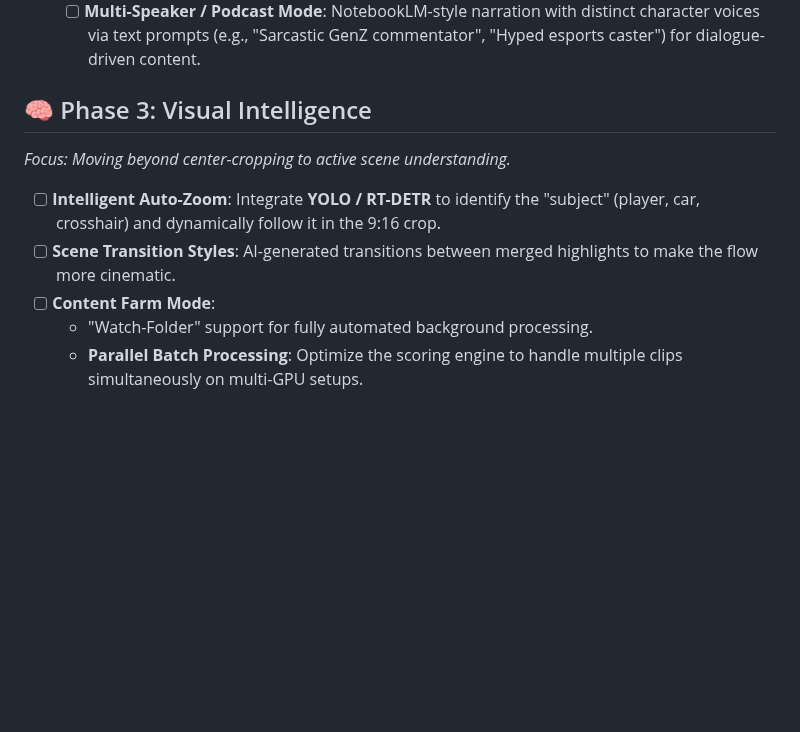
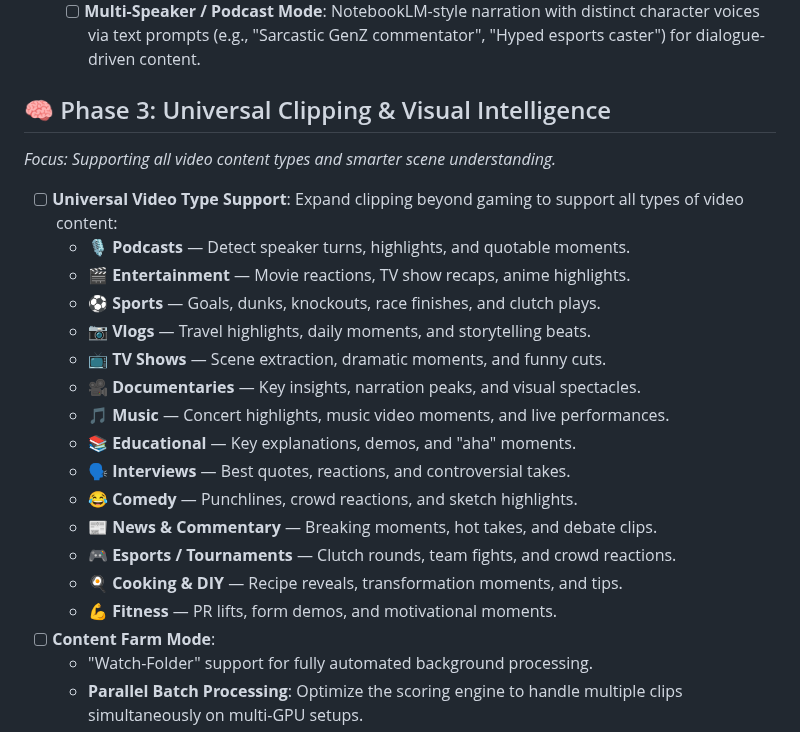
Before and after one commit to divyaprakash0426/autoshorts, a Markdown page: ROADMAP.md, the part around the change. GitHub-like rendering; blank space fills up the shorter version.

```diff
--- a/ROADMAP.md
+++ b/ROADMAP.md
@@ -30,12 +30,25 @@ We will extensively use Copilot CLI to accelerate the development of these featu
   - `story_dramatic`: Epic cinematic movie-trailer narration
   - [ ] **Multi-Speaker / Podcast Mode**: NotebookLM-style narration with distinct character voices via text prompts (e.g., "Sarcastic GenZ commentator", "Hyped esports caster") for dialogue-driven content.
 
-## 🧠 Phase 3: Visual Intelligence
+## 🧠 Phase 3: Universal Clipping & Visual Intelligence
 
-*Focus: Moving beyond center-cropping to active scene understanding.*
+*Focus: Supporting all video content types and smarter scene understanding.*
 
-- [ ] **Intelligent Auto-Zoom**: Integrate **YOLO / RT-DETR** to identify the "subject" (player, car, crosshair) and dynamically follow it in the 9:16 crop.
-- [ ] **Scene Transition Styles**: AI-generated transitions between merged highlights to make the flow more cinematic.
+- [ ] **Universal Video Type Support**: Expand clipping beyond gaming to support all types of video content:
+  - 🎙️ **Podcasts** — Detect speaker turns, highlights, and quotable moments.
+  - 🎬 **Entertainment** — Movie reactions, TV show recaps, anime highlights.
+  - ⚽ **Sports** — Goals, dunks, knockouts, race finishes, and clutch plays.
+  - 📷 **Vlogs** — Travel highlights, daily moments, and storytelling beats.
+  - 📺 **TV Shows** — Scene extraction, dramatic moments, and funny cuts.
+  - 🎥 **Documentaries** — Key insights, narration peaks, and visual spectacles.
+  - 🎵 **Music** — Concert highlights, music video moments, and live performances.
+  - 📚 **Educational** — Key explanations, demos, and "aha" moments.
+  - 🗣️ **Interviews** — Best quotes, reactions, and controversial takes.
+  - 😂 **Comedy** — Punchlines, crowd reactions, and sketch highlights.
+  - 📰 **News & Commentary** — Breaking moments, hot takes, and debate clips.
+  - 🎮 **Esports / Tournaments** — Clutch rounds, team fights, and crowd reactions.
+  - 🍳 **Cooking & DIY** — Recipe reveals, transformation moments, and tips.
+  - 💪 **Fitness** — PR lifts, form demos, and motivational moments.
 - [ ] **Content Farm Mode**:
   - "Watch-Folder" support for fully automated background processing.
   - **Parallel Batch Processing**: Optimize the scoring engine to handle multiple clips simultaneously on multi-GPU setups.
```
Also changed, not shown: README.md (+14 -4 lines), docs/flow_diagram.md (+2 -2 lines), assets/dashboard/dashboard_about.png (added), assets/dashboard/dashboard_browse.png (added), assets/dashboard/dashboard_coming_soon.png (added), assets/dashboard/dashboard_features.png (added), assets/dashboard/dashboard_generate.png (added), assets/dashboard/dashboard_settings.png (added), 9 other files.
